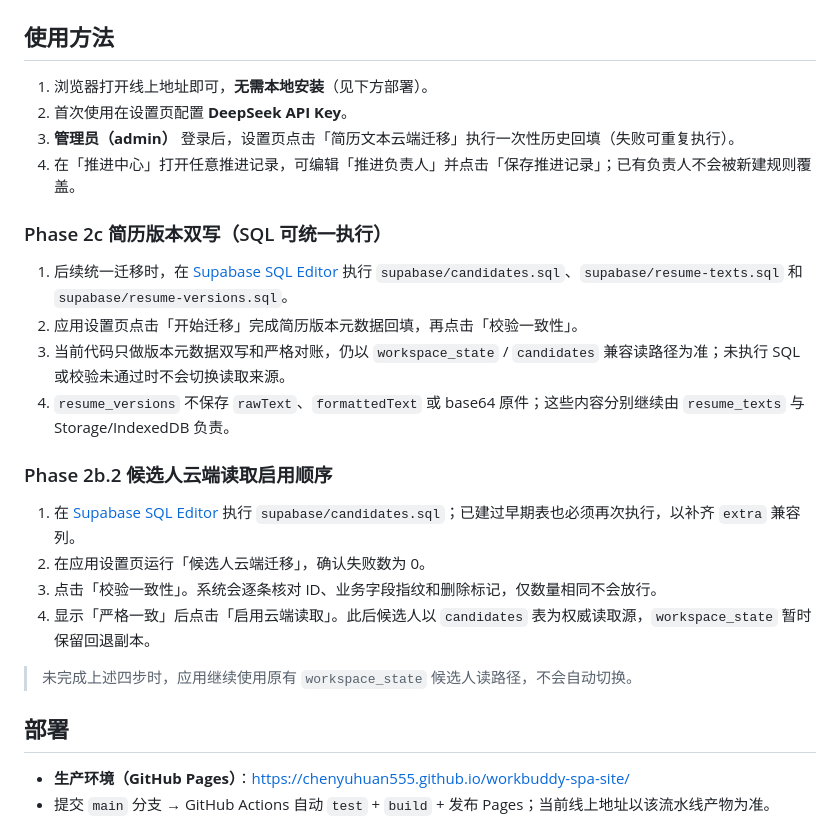
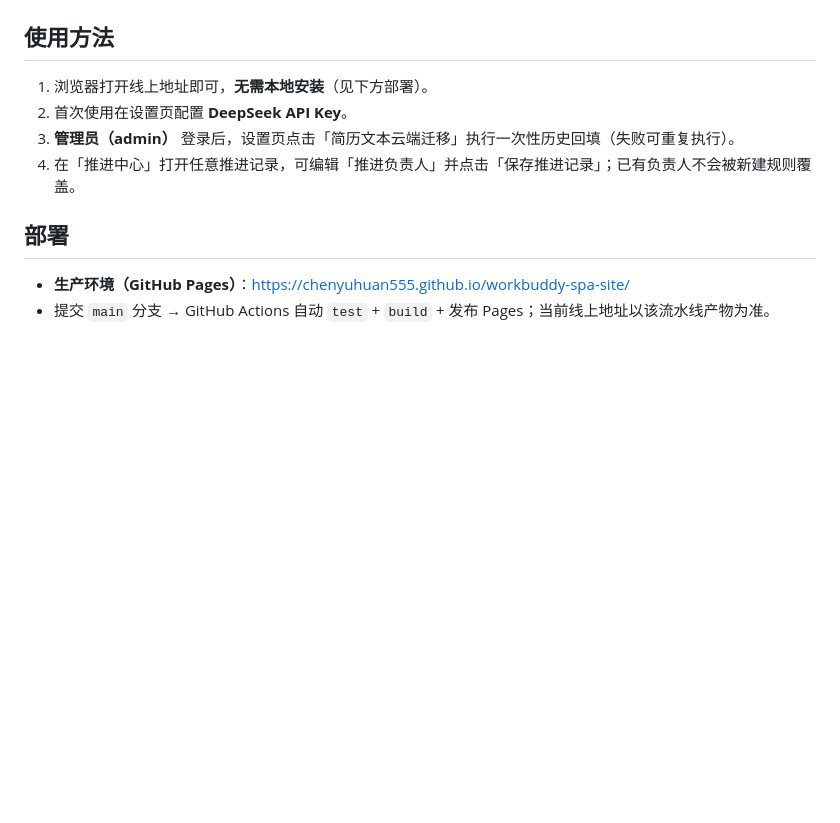
Before and after one commit to chenyuhuan555/workbuddy-spa-site, a Markdown page: README.md, the part around the change. Rendered like a GitHub page; blank space fills up the shorter version.

```diff
--- a/README.md
+++ b/README.md
@@ -63,21 +63,6 @@
 3. **管理员（admin）** 登录后，设置页点击「简历文本云端迁移」执行一次性历史回填（失败可重复执行）。
 4. 在「推进中心」打开任意推进记录，可编辑「推进负责人」并点击「保存推进记录」；已有负责人不会被新建规则覆盖。
 
-### Phase 2c 简历版本双写（SQL 可统一执行）
-
-1. 后续统一迁移时，在 [Supabase SQL Editor](https://supabase.com/dashboard/project/pskqpgzwifdozaxprpik/sql/new) 执行 `supabase/candidates.sql`、`supabase/resume-texts.sql` 和 `supabase/resume-versions.sql`。
-2. 应用设置页点击「开始迁移」完成简历版本元数据回填，再点击「校验一致性」。
-3. 当前代码只做版本元数据双写和严格对账，仍以 `workspace_state` / `candidates` 兼容读路径为准；未执行 SQL 或校验未通过时不会切换读取来源。
-4. `resume_versions` 不保存 `rawText`、`formattedText` 或 base64 原件；这些内容分别继续由 `resume_texts` 与 Storage/IndexedDB 负责。
-
-### Phase 2b.2 候选人云端读取启用顺序
-
-1. 在 [Supabase SQL Editor](https://supabase.com/dashboard/project/pskqpgzwifdozaxprpik/sql/new) 执行 `supabase/candidates.sql`；已建过早期表也必须再次执行，以补齐 `extra` 兼容列。
-2. 在应用设置页运行「候选人云端迁移」，确认失败数为 0。
-3. 点击「校验一致性」。系统会逐条核对 ID、业务字段指纹和删除标记，仅数量相同不会放行。
-4. 显示「严格一致」后点击「启用云端读取」。此后候选人以 `candidates` 表为权威读取源，`workspace_state` 暂时保留回退副本。
-
-> 未完成上述四步时，应用继续使用原有 `workspace_state` 候选人读路径，不会自动切换。
 
 ## 部署
 
```
